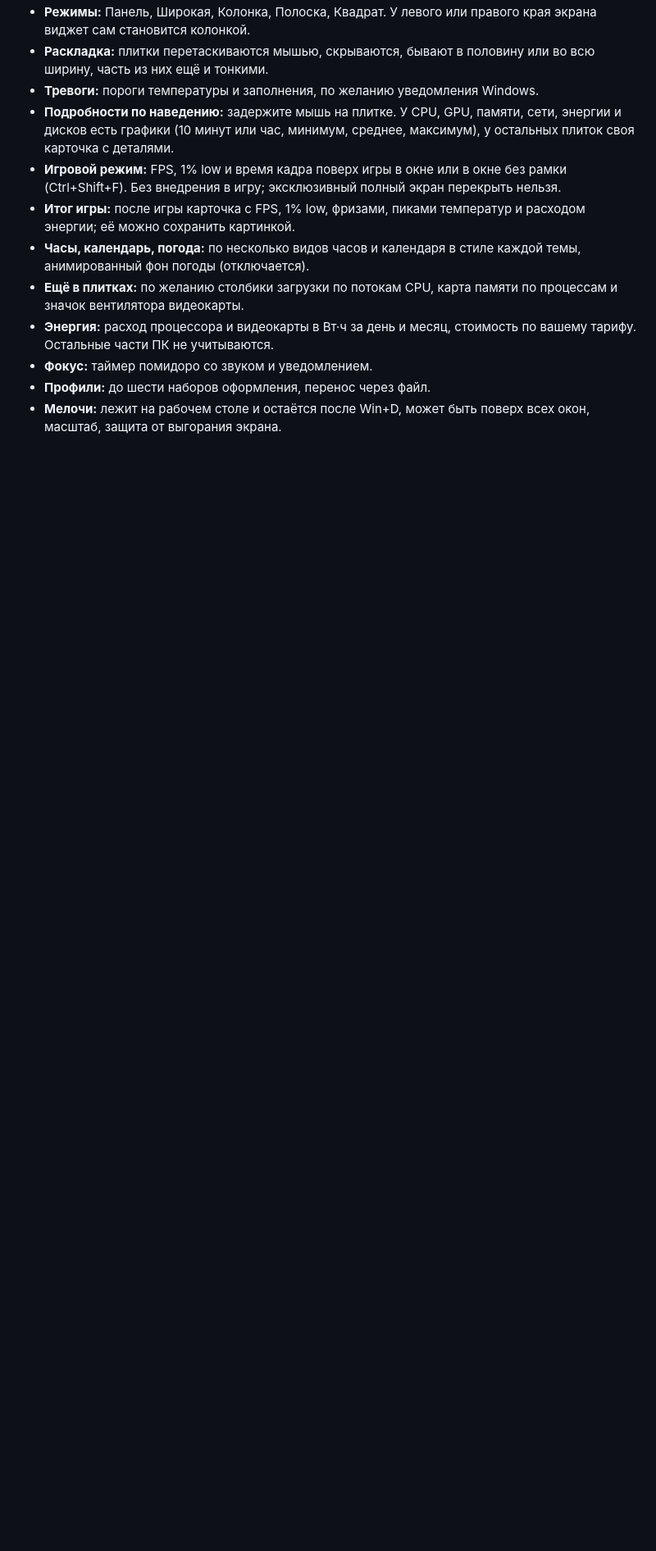
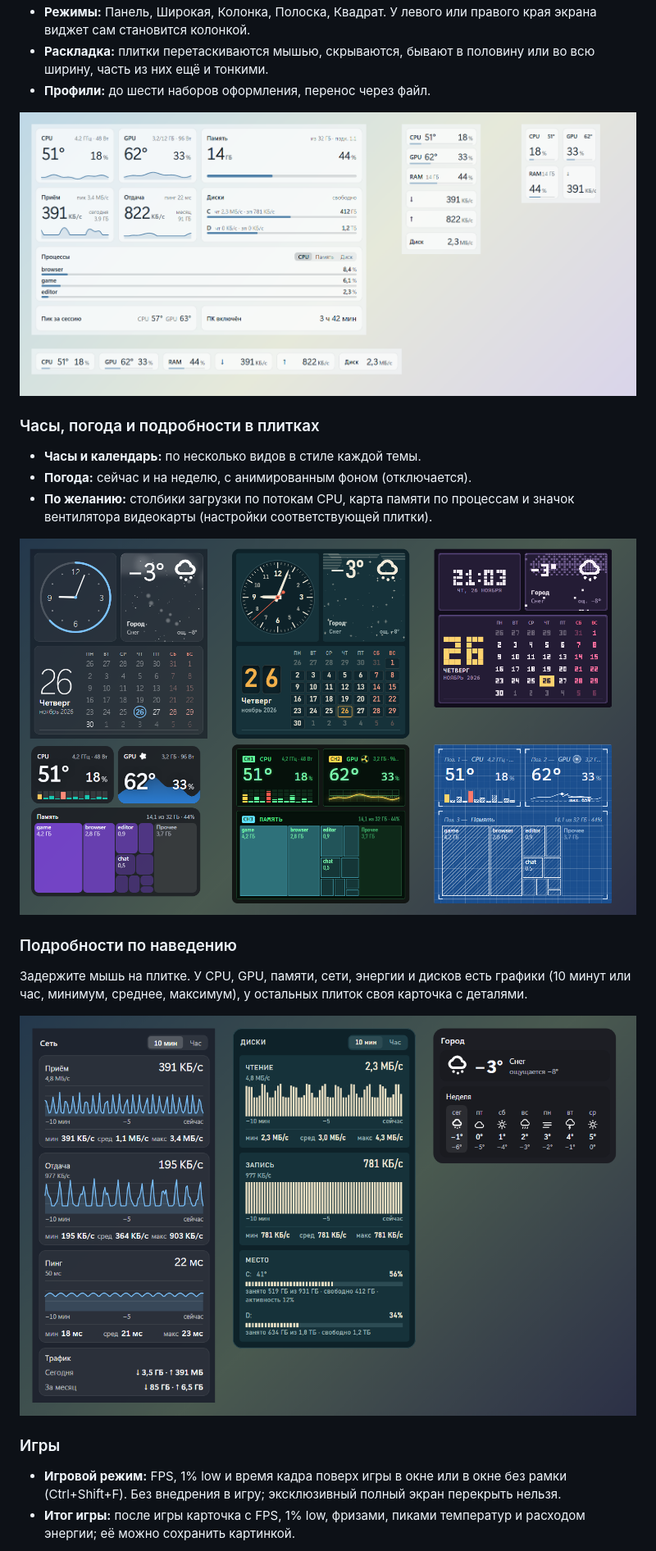
Before and after one commit to RockyRoketto/PCWidget, a Markdown page: README.md, the part around one of its changes. Shown at 82% size. Drawn GitHub-style; pictures changed too: media/features.png (added), media/hover.png (added), media/modes.png; blank space fills up the shorter version.

Commit message:
README: разделы по темам и новые снимки

```diff
--- a/README.md
+++ b/README.md
@@ -21,13 +30,25 @@ Windows 10/11, 64-бит. [Что нужно](#требования) · [Как
 - **Режимы:** Панель, Широкая, Колонка, Полоска, Квадрат. У левого или правого края экрана виджет сам становится колонкой.
 - **Раскладка:** плитки перетаскиваются мышью, скрываются, бывают в половину или во всю ширину, часть из них ещё и тонкими.
-- **Тревоги:** пороги температуры и заполнения, по желанию уведомления Windows.
-- **Подробности по наведению:** задержите мышь на плитке. У CPU, GPU, памяти, сети, энергии и дисков есть графики (10 минут или час, минимум, среднее, максимум), у остальных плиток своя карточка с деталями.
+- **Профили:** до шести наборов оформления, перенос через файл.
+
+![Режимы: Широкая, Колонка, Квадрат, Полоска](media/modes.png)
+
+### Часы, погода и подробности в плитках
+
+- **Часы и календарь:** по несколько видов в стиле каждой темы.
+- **Погода:** сейчас и на неделю, с анимированным фоном (отключается).
+- **По желанию:** столбики загрузки по потокам CPU, карта памяти по процессам и значок вентилятора видеокарты (настройки соответствующей плитки).
+
+![Часы, календарь, погода, потоки CPU и карта памяти](media/features.png)
+
+### Подробности по наведению
+
+Задержите мышь на плитке. У CPU, GPU, памяти, сети, энергии и дисков есть графики (10 минут или час, минимум, среднее, максимум), у остальных плиток своя карточка с деталями.
+
+![Карточки по наведению: сеть, диски, погода](media/hover.png)
+
+### Игры
+
 - **Игровой режим:** FPS, 1% low и время кадра поверх игры в окне или в окне без рамки (Ctrl+Shift+F). Без внедрения в игру; эксклюзивный полный экран перекрыть нельзя.
 - **Итог игры:** после игры карточка с FPS, 1% low, фризами, пиками температур и расходом энергии; её можно сохранить картинкой.
-- **Часы, календарь, погода:** по несколько видов часов и календаря в стиле каждой темы, анимированный фон погоды (отключается).
-- **Ещё в плитках:** по желанию столбики загрузки по потокам CPU, карта памяти по процессам и значок вентилятора видеокарты.
-- **Энергия:** расход процессора и видеокарты в Вт·ч за день и месяц, стоимость по вашему тарифу. Остальные части ПК не учитываются.
-- **Фокус:** таймер помидоро со звуком и уведомлением.
-- **Профили:** до шести наборов оформления, перенос через файл.
-- **Мелочи:** лежит на рабочем столе и остаётся после Win+D, может быть поверх всех окон, масштаб, защита от выгорания экрана.
 
```
Also changed, not shown: other parts of README.md (+17 -4 lines), README.en.md (+38 -13 lines), media/game.png (added), media/themes.png.
